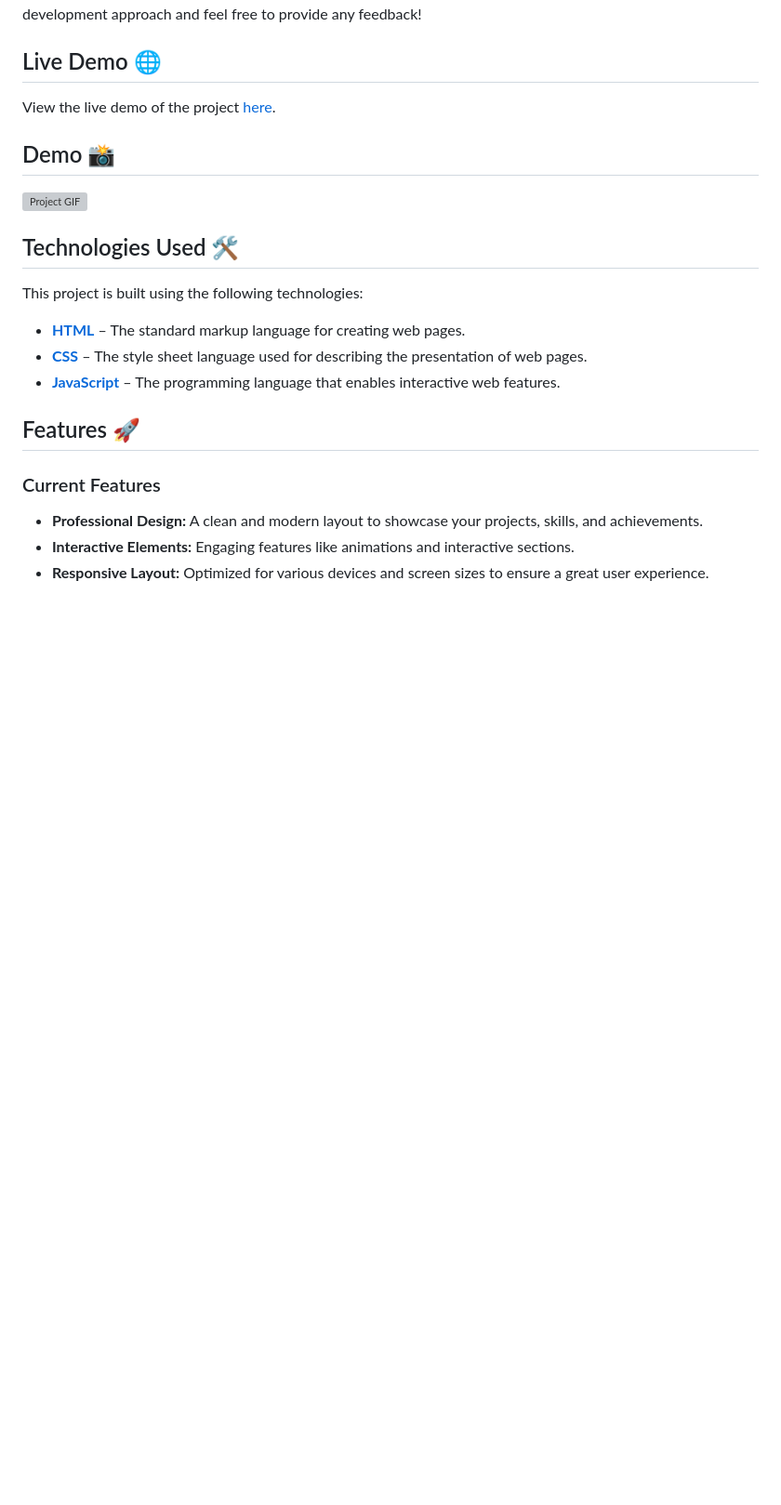
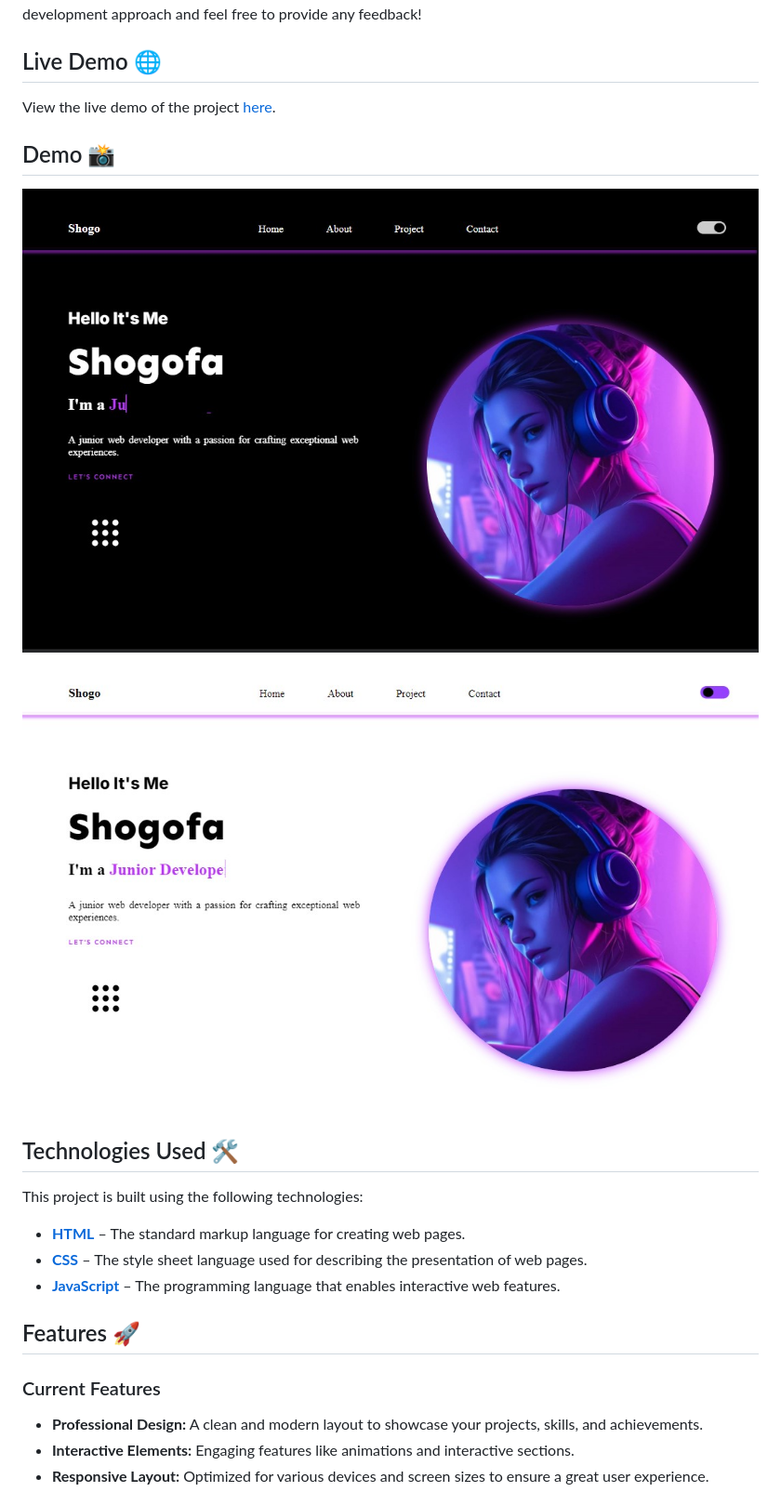
Before and after one commit to shogof/JavaScript-Capstone-project-Portfolio, a Markdown page: README.md, the part around the change printed below. Shown: that part at 93% size. GitHub-like rendering; pictures changed too: img/picture1.jpg (added), img/picture2.jpg (added); blank space fills up the shorter version; grey boxes are pictures that could not be loaded.

```diff
--- a/README.md
+++ b/README.md
@@ -12,7 +12,8 @@ View the live demo of the project [here](https://shogof.github.io/Build-a-Pok-mo
 
 ## Demo 📸
 
-![Project GIF](assets/s.png)
+![Project Image](img/picture1.jpg)
+![Project Image](img/picture2.jpg)
 
 ## Technologies Used 🛠️
 
```
Also changed, not shown: other parts of README.md (+22 -3 lines).
